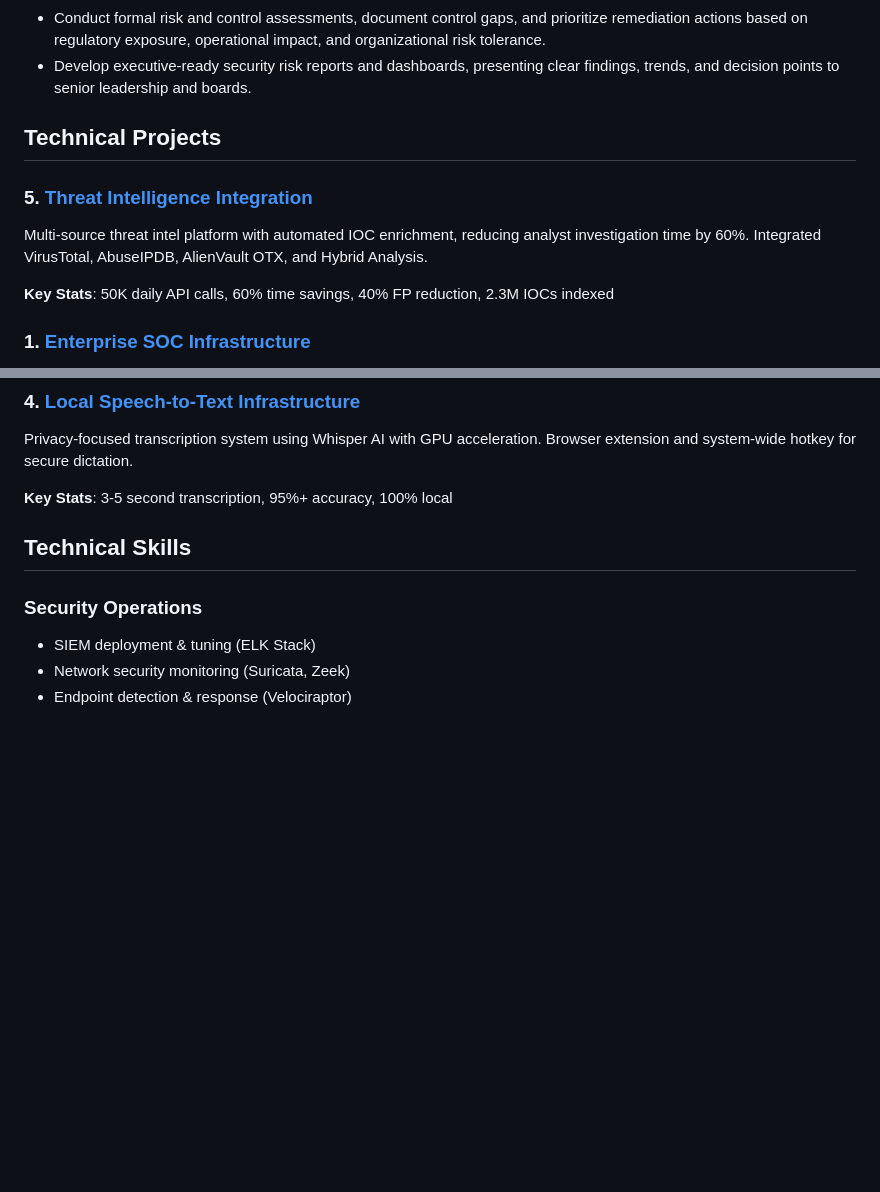
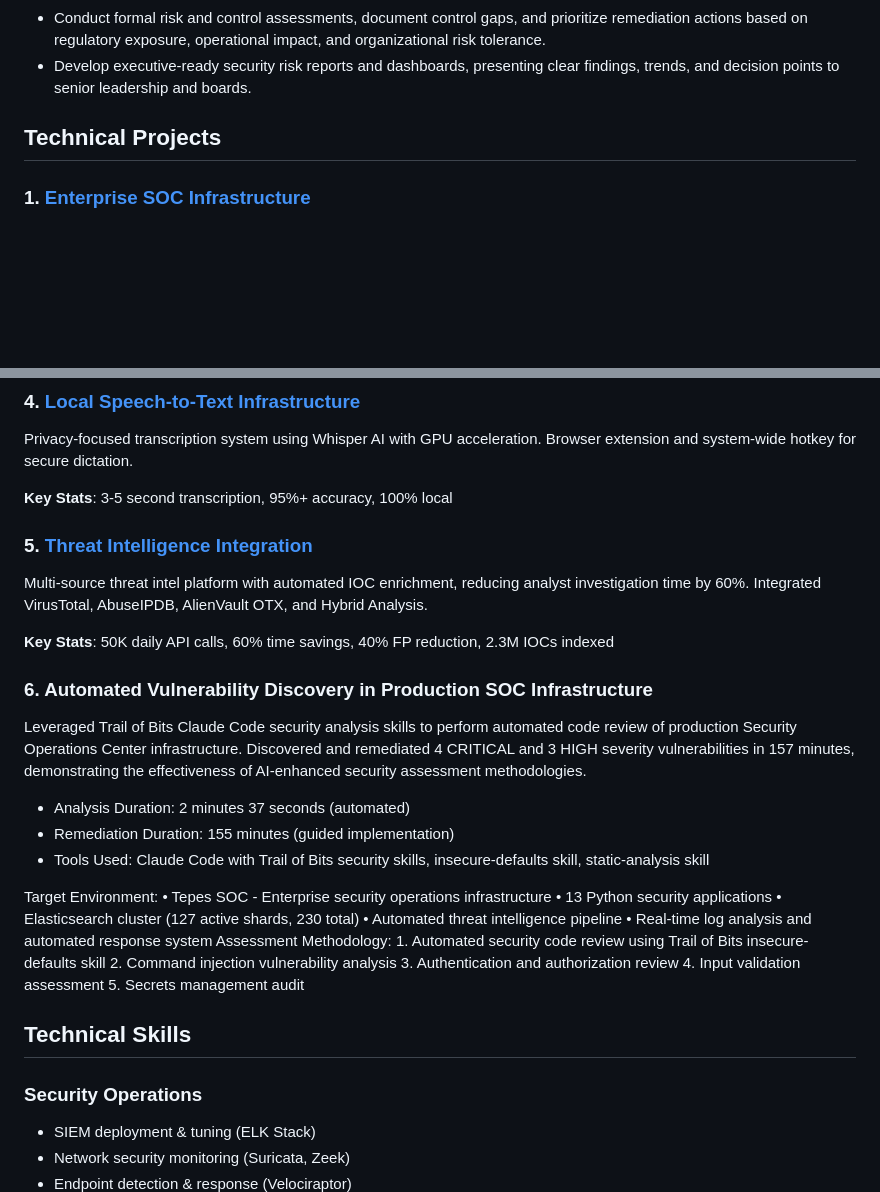
Before and after one commit to SeriouslyCyberLLC/cyber-portfolio, a Markdown page: projects/README.md, 2 parts joined by grey strips. GitHub-like rendering; blank space fills up the shorter version.

```diff
--- a/projects/README.md
+++ b/projects/README.md
@@ -19,11 +19,6 @@ Cybersecurity professional specializing in Security Operations, Incident Respons
 
 ## Technical Projects
 
-### 5. [Threat Intelligence Integration](threat-intelligence-integration.md)
-Multi-source threat intel platform with automated IOC enrichment, reducing analyst investigation time by 60%. Integrated VirusTotal, AbuseIPDB, AlienVault OTX, and Hybrid Analysis.
-
-**Key Stats**: 50K daily API calls, 60% time savings, 40% FP reduction, 2.3M IOCs indexed
-
 ### 1. [Enterprise SOC Infrastructure](soc-infrastructure.md)
 Full-stack security monitoring platform with ELK Stack, Suricata IDS, Zeek NSM, and Velociraptor EDR. Processing 1.4M+ events daily with AI-enhanced threat analysis.
 
@@ -43,6 +38,30 @@ AI-powered system reducing client deliverable creation time by 95%. Generates pr
 Privacy-focused transcription system using Whisper AI with GPU acceleration. Browser extension and system-wide hotkey for secure dictation.
 
 **Key Stats**: 3-5 second transcription, 95%+ accuracy, 100% local
+
+### 5. [Threat Intelligence Integration](threat-intelligence-integration.md)
+Multi-source threat intel platform with automated IOC enrichment, reducing analyst investigation time by 60%. Integrated VirusTotal, AbuseIPDB, AlienVault OTX, and Hybrid Analysis.
+
+**Key Stats**: 50K daily API calls, 60% time savings, 40% FP reduction, 2.3M IOCs indexed
+
+### 6. Automated Vulnerability Discovery in Production SOC Infrastructure
+Leveraged Trail of Bits Claude Code security analysis skills to perform automated code review of production Security Operations Center infrastructure. Discovered and remediated 4 CRITICAL and 3 HIGH severity vulnerabilities in 157 minutes, demonstrating the effectiveness of AI-enhanced security assessment methodologies.
+- Analysis Duration: 2 minutes 37 seconds (automated)
+- Remediation Duration: 155 minutes (guided implementation)
+- Tools Used: Claude Code with Trail of Bits security skills, insecure-defaults skill, static-analysis skill
+
+Target Environment:
+    • Tepes SOC - Enterprise security operations infrastructure
+    • 13 Python security applications
+    • Elasticsearch cluster (127 active shards, 230 total)
+    • Automated threat intelligence pipeline
+    • Real-time log analysis and automated response system
+Assessment Methodology:
+    1. Automated security code review using Trail of Bits insecure-defaults skill
+    2. Command injection vulnerability analysis
+    3. Authentication and authorization review
+    4. Input validation assessment
+    5. Secrets management audit
 
 ## Technical Skills
 
```
